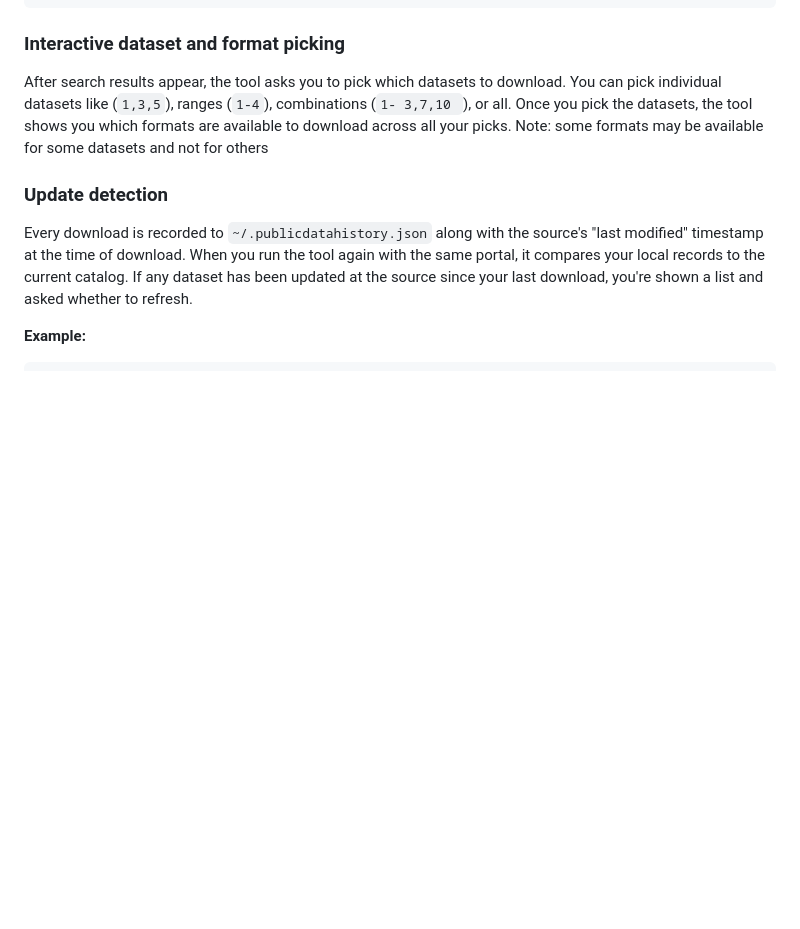
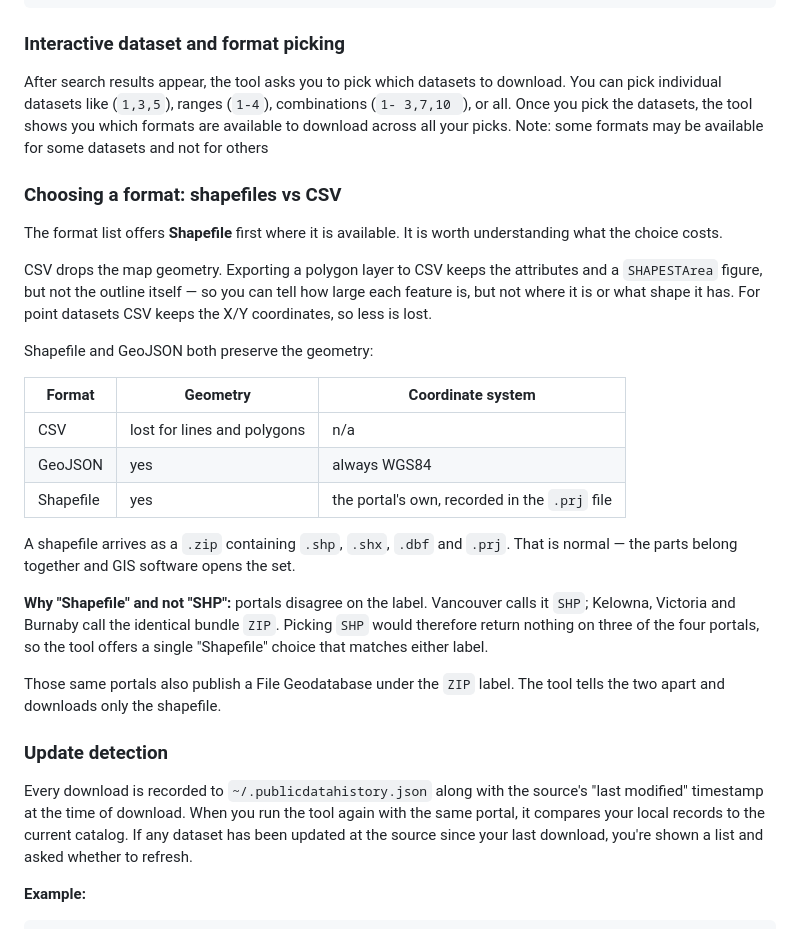
Before and after one commit to eliang11/Open-Source-research-data-tool, a Markdown page: README.md, the part around one of its changes. GitHub-like rendering; blank space fills up the shorter version.

```diff
--- a/README.md
+++ b/README.md
@@ -182,6 +227,35 @@ Found 7 datasets matching 'roads'.
 After search results appear, the tool asks you to pick which datasets to download. You can pick individual datasets like (`1,3,5`), ranges (`1-4`), combinations (`1- 3,7,10 `), or all.
 Once you pick the datasets, the tool shows you which formats are available to download across all your picks.
 Note: some formats may be available for some datasets and not for others
+
+### Choosing a format: shapefiles vs CSV
+
+The format list offers **Shapefile** first where it is available. It is worth
+understanding what the choice costs.
+
+CSV drops the map geometry. Exporting a polygon layer to CSV keeps the
+attributes and a `SHAPESTArea` figure, but not the outline itself — so you can
+tell how large each feature is, but not where it is or what shape it has. For
+point datasets CSV keeps the X/Y coordinates, so less is lost.
+
+Shapefile and GeoJSON both preserve the geometry:
+
+| Format | Geometry | Coordinate system |
+|--------|----------|-------------------|
+| CSV | lost for lines and polygons | n/a |
+| GeoJSON | yes | always WGS84 |
+| Shapefile | yes | the portal's own, recorded in the `.prj` file |
+
+A shapefile arrives as a `.zip` containing `.shp`, `.shx`, `.dbf` and `.prj`.
+That is normal — the parts belong together and GIS software opens the set.
+
+**Why "Shapefile" and not "SHP":** portals disagree on the label. Vancouver
+calls it `SHP`; Kelowna, Victoria and Burnaby call the identical bundle `ZIP`.
+Picking `SHP` would therefore return nothing on three of the four portals, so
+the tool offers a single "Shapefile" choice that matches either label.
+
+Those same portals also publish a File Geodatabase under the `ZIP` label. The
+tool tells the two apart and downloads only the shapefile.
 
 ### Update detection
 Every download is recorded to `~/.publicdatahistory.json` along with the source's "last modified" timestamp at the time of download. When you run the tool again with the same portal, it compares your local records to the current catalog. If any dataset has been updated at the source since your last download, you're shown a list and asked whether to refresh.
```
Also changed, not shown: other parts of README.md (+54 -1 lines).
